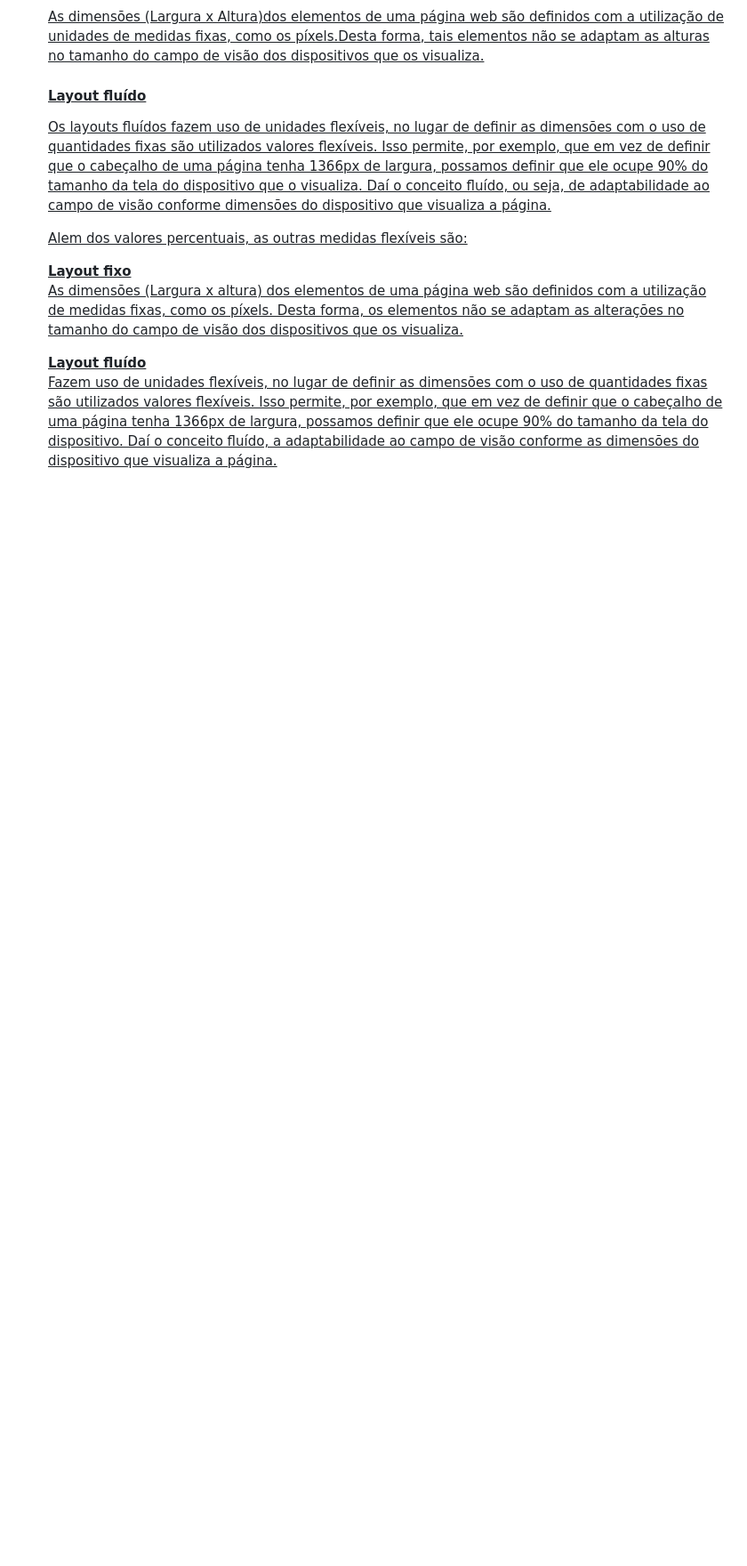
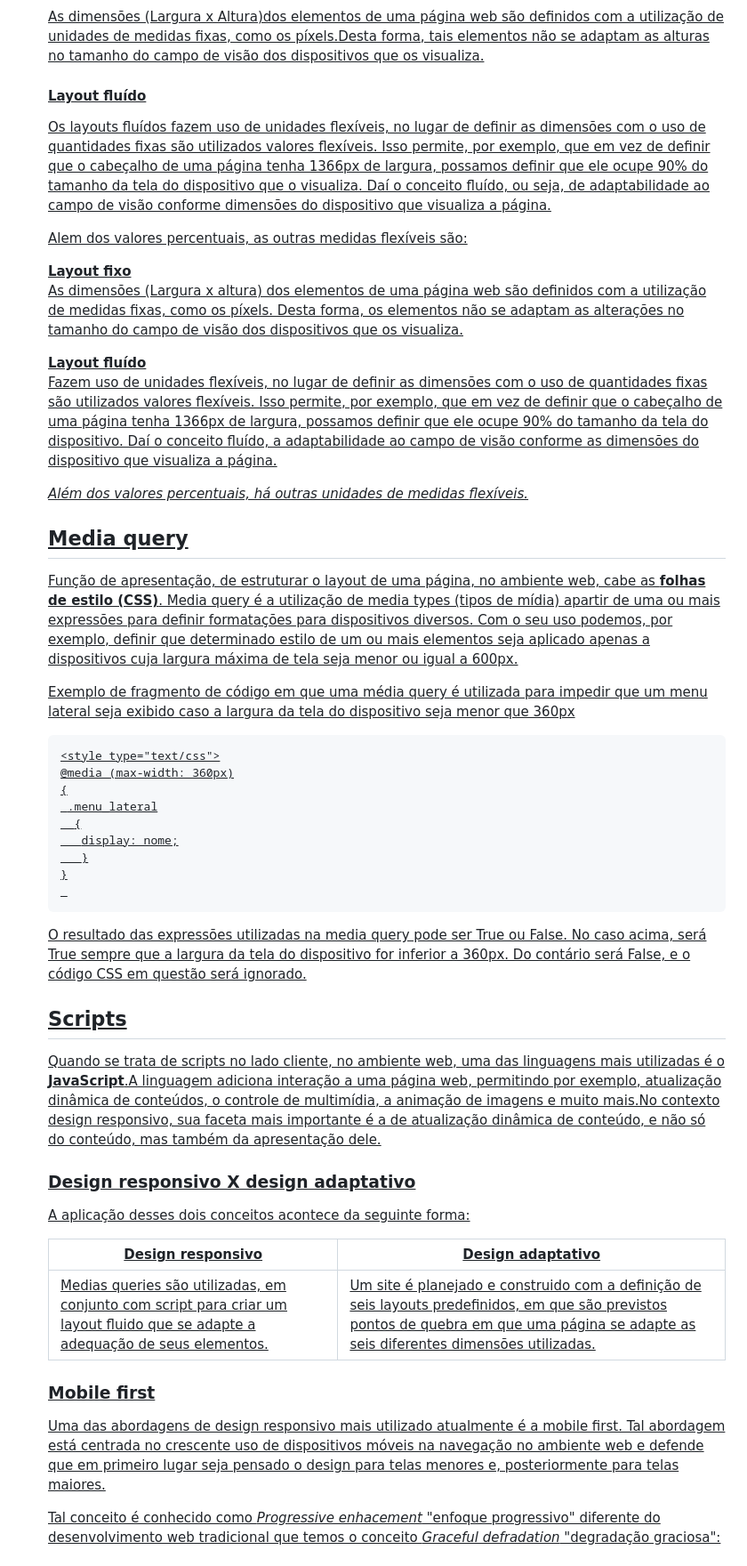
Before and after one commit to naftaliferreira/Desenvolvimento_web, a Markdown page: Tema1_ambienteClienteXservidor/Readme.md, the part around the change printed below. Shown: that part at 89% size. GitHub-like rendering; blank space fills up the shorter version.

```diff
--- a/Tema1_ambienteClienteXservidor/Readme.md
+++ b/Tema1_ambienteClienteXservidor/Readme.md
@@ -110,4 +110,39 @@ Neste modelo temos as camadas cliente e servidor, sendo função da primeira tra
         <dl>As dimensões (Largura x altura) dos elementos de uma página web são definidos com a utilização de medidas fixas, como os píxels. Desta forma, os elementos não se adaptam as alterações no tamanho do campo de visão dos dispositivos que os visualiza.</dl>
     <dt><strong>Layout fluído</strong></dt>
         <dl>Fazem uso de unidades flexíveis, no lugar de definir as dimensões com o uso de quantidades fixas são utilizados valores flexíveis. Isso permite, por exemplo, que em vez de definir que o cabeçalho de uma página tenha 1366px de largura, possamos definir que ele ocupe 90% do tamanho da tela do dispositivo. Daí o conceito fluído, a adaptabilidade ao campo de visão conforme as dimensões do dispositivo que visualiza a página.<dl>
-</dl>
+  </dl>
+  <p><i>Além dos valores percentuais, há outras unidades de medidas flexíveis.</i></p>
+
+<h2>Media query</h2>
+<p>Função de apresentação, de estruturar o layout de uma página, no ambiente web, cabe as <strong>folhas de estilo (CSS)</strong>. Media query é a utilização de media types (tipos de mídia) apartir de uma ou mais expressões para definir formatações para dispositivos diversos. Com o seu uso podemos, por exemplo, definir que determinado estilo de um ou mais elementos seja aplicado apenas a dispositivos cuja largura máxima de tela seja menor ou igual a 600px.</p>
+
+<p>Exemplo de fragmento de código em que uma média query é utilizada para impedir que um menu lateral seja exibido caso a largura da tela do dispositivo seja menor que 360px</p>
+
+~~~
+<style type="text/css">
+@media (max-width: 360px)
+{
+ .menu_lateral
+  {
+   display: nome;
+   }
+}
+
+~~~
+<p>O resultado das expressões utilizadas na media query pode ser True ou False. No caso acima, será True sempre que a largura da tela do dispositivo for inferior a 360px. Do contário será False, e o código CSS em questão será ignorado.</p>
+
+<h2>Scripts</h2>
+
+<p>Quando se trata de scripts no lado cliente, no ambiente web, uma das linguagens mais utilizadas é o <strong>JavaScript</strong>.A linguagem adiciona interação a uma página web, permitindo por exemplo, atualização dinâmica de conteúdos, o controle de multimídia, a animação de imagens e muito mais.No contexto design responsivo, sua faceta mais importante é a de atualização dinâmica de conteúdo, e não só do conteúdo, mas também da apresentação dele.</p>
+
+<h3>Design responsivo X design adaptativo</h3>
+<p>A aplicação desses dois conceitos acontece da seguinte forma:</p>
+
+| Design responsivo | Design adaptativo |
+|-----|--------|
+| Medias queries são utilizadas, em conjunto com script para criar um layout fluido que se adapte a adequação de seus elementos. |  Um site é planejado e construido com a definição de seis layouts predefinidos, em que são previstos pontos de quebra em que uma página se adapte as seis diferentes dimensões utilizadas.|
+
+<h3>Mobile first</h3>
+<p>Uma das abordagens de design responsivo mais utilizado atualmente é a mobile first. Tal abordagem está centrada no crescente uso de dispositivos móveis na navegação no ambiente web e defende que em primeiro lugar seja pensado o design para telas menores e, posteriormente para telas maiores.</p>
+<p>Tal conceito é conhecido como <i>Progressive enhacement</i> "enfoque progressivo" diferente do desenvolvimento web tradicional que temos o conceito <i>Graceful defradation</i> "degradação graciosa":</p>
+
```
Also changed, not shown: other parts of Tema1_ambienteClienteXservidor/Readme.md (+24 -0 lines).
